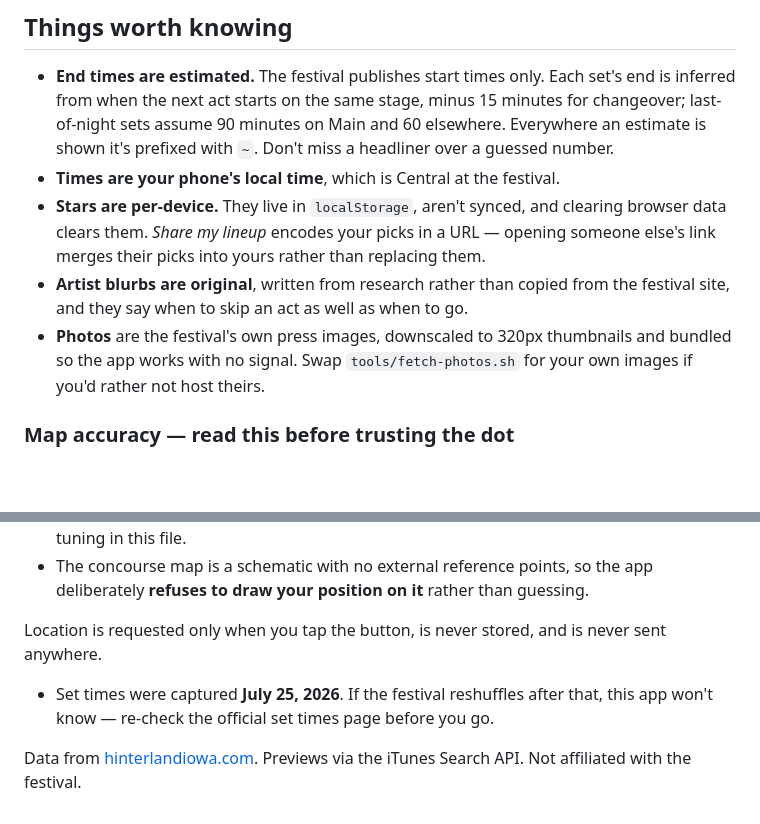
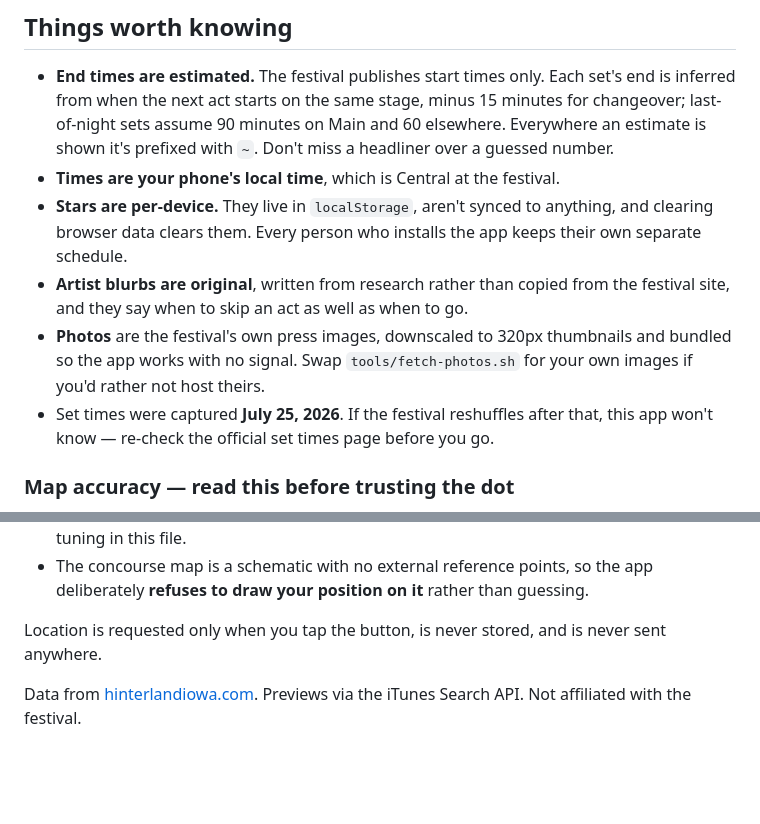
Before and after one commit to mgeneser/hinterland, a Markdown page: README.md, 2 parts joined by grey strips. GitHub-like rendering; blank space fills up the shorter version.

Commit message:
Fix README: drop stale share-lineup reference, repair section break

```diff
--- a/README.md
+++ b/README.md
@@ -76,14 +76,17 @@ serving the old schedule from cache.
   Everywhere an estimate is shown it's prefixed with `~`. Don't miss a headliner
   over a guessed number.
 - **Times are your phone's local time**, which is Central at the festival.
-- **Stars are per-device.** They live in `localStorage`, aren't synced, and clearing
-  browser data clears them. *Share my lineup* encodes your picks in a URL — opening
-  someone else's link merges their picks into yours rather than replacing them.
+- **Stars are per-device.** They live in `localStorage`, aren't synced to anything,
+  and clearing browser data clears them. Every person who installs the app keeps
+  their own separate schedule.
 - **Artist blurbs are original**, written from research rather than copied from the
   festival site, and they say when to skip an act as well as when to go.
 - **Photos** are the festival's own press images, downscaled to 320px thumbnails and
   bundled so the app works with no signal. Swap `tools/fetch-photos.sh` for your own
   images if you'd rather not host theirs.
+- Set times were captured **July 25, 2026**. If the festival reshuffles after that,
+  this app won't know — re-check the official set times page before you go.
+
 ### Map accuracy — read this before trusting the dot
 
 The festival publishes no coordinates for anything, and OpenStreetMap has almost
@@ -116,8 +119,5 @@ That has consequences you should not gloss over:
 Location is requested only when you tap the button, is never stored, and is never
 sent anywhere.
 
-- Set times were captured **July 25, 2026**. If the festival reshuffles after that,
-  this app won't know — re-check the official set times page before you go.
-
 Data from [hinterlandiowa.com](https://www.hinterlandiowa.com/). Previews via the
 iTunes Search API. Not affiliated with the festival.
```
